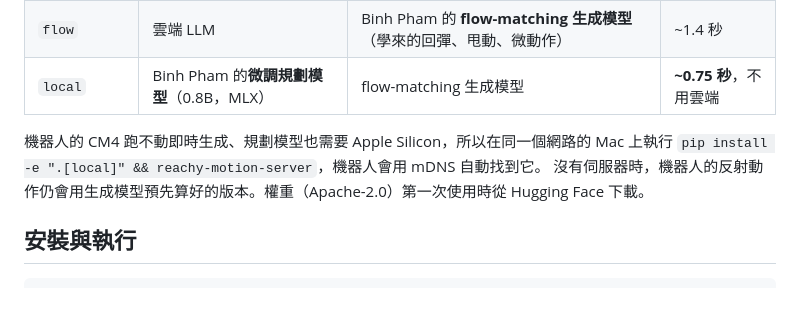
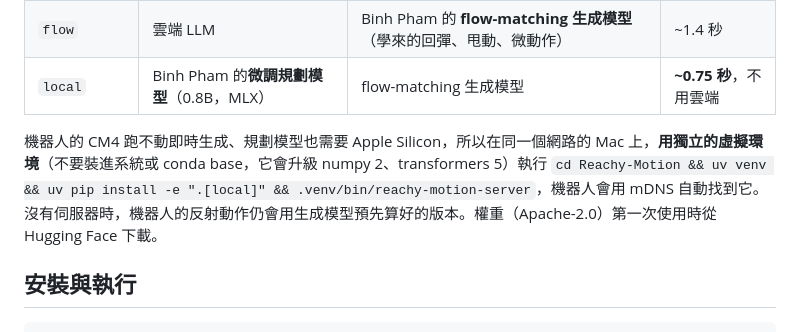
Before and after one commit to dAAAb/Reachy-Motion, a Markdown page: README_zh-TW.md, the part around the change. Drawn GitHub-style; blank space fills up the shorter version.

```diff
--- a/README_zh-TW.md
+++ b/README_zh-TW.md
@@ -47,8 +47,8 @@ Reachy-Motion 是 [Reachy Mini](https://github.com/pollen-robotics/reachy_mini)
 | `flow` | 雲端 LLM | Binh Pham 的 **flow-matching 生成模型**（學來的回彈、甩動、微動作） | ~1.4 秒 |
 | `local` | Binh Pham 的**微調規劃模型**（0.8B，MLX） | flow-matching 生成模型 | **~0.75 秒**，不用雲端 |
 
-機器人的 CM4 跑不動即時生成、規劃模型也需要 Apple Silicon，所以在同一個網路的 Mac 上執行
-`pip install -e ".[local]" && reachy-motion-server`，機器人會用 mDNS 自動找到它。
+機器人的 CM4 跑不動即時生成、規劃模型也需要 Apple Silicon，所以在同一個網路的 Mac 上，**用獨立的虛擬環境**（不要裝進系統或 conda base，它會升級 numpy 2、transformers 5）執行
+`cd Reachy-Motion && uv venv && uv pip install -e ".[local]" && .venv/bin/reachy-motion-server`，機器人會用 mDNS 自動找到它。
 沒有伺服器時，機器人的反射動作仍會用生成模型預先算好的版本。權重（Apache-2.0）第一次使用時從 Hugging Face 下載。
 
 ## 安裝與執行
```
Also changed, not shown: README.md (+3 -1 lines).
